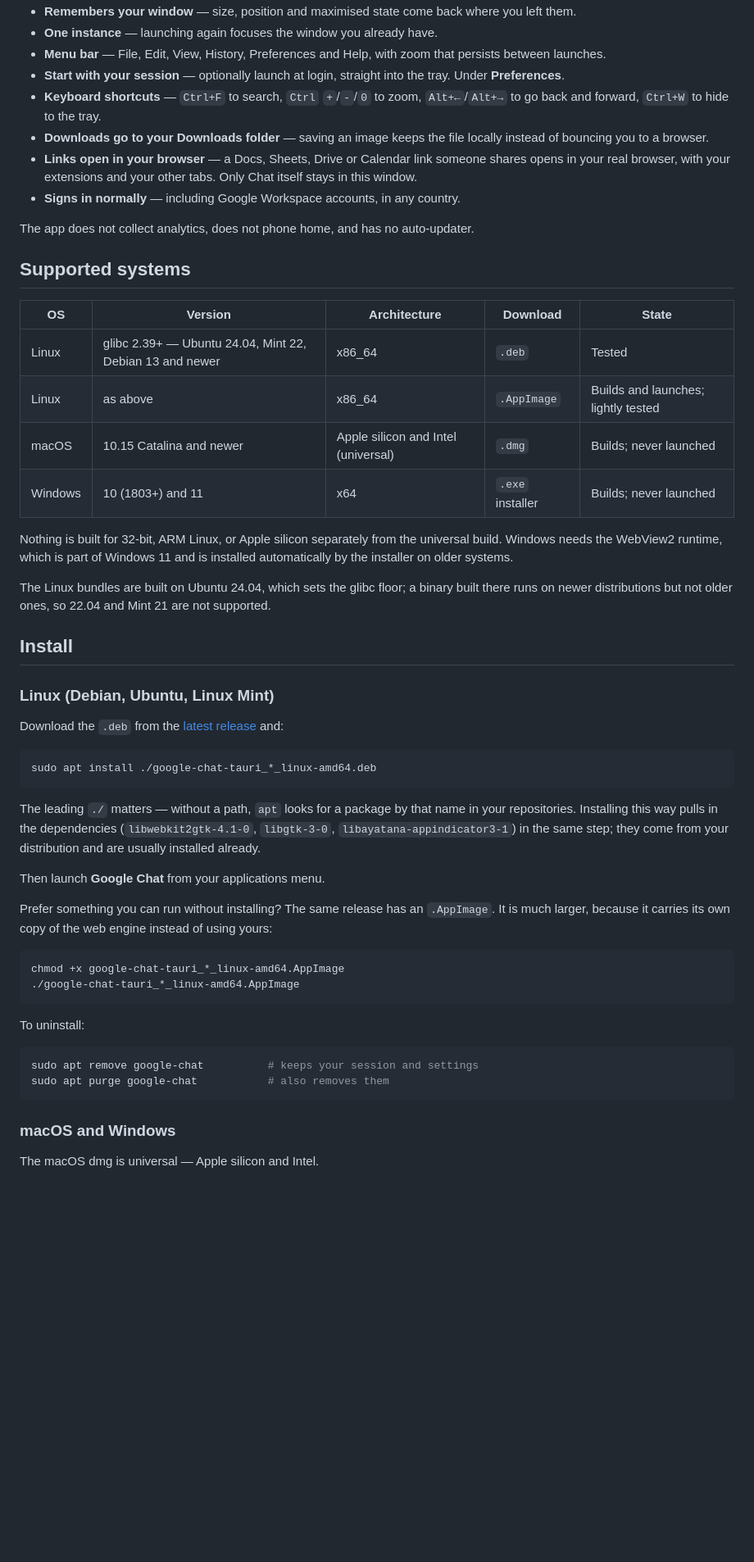
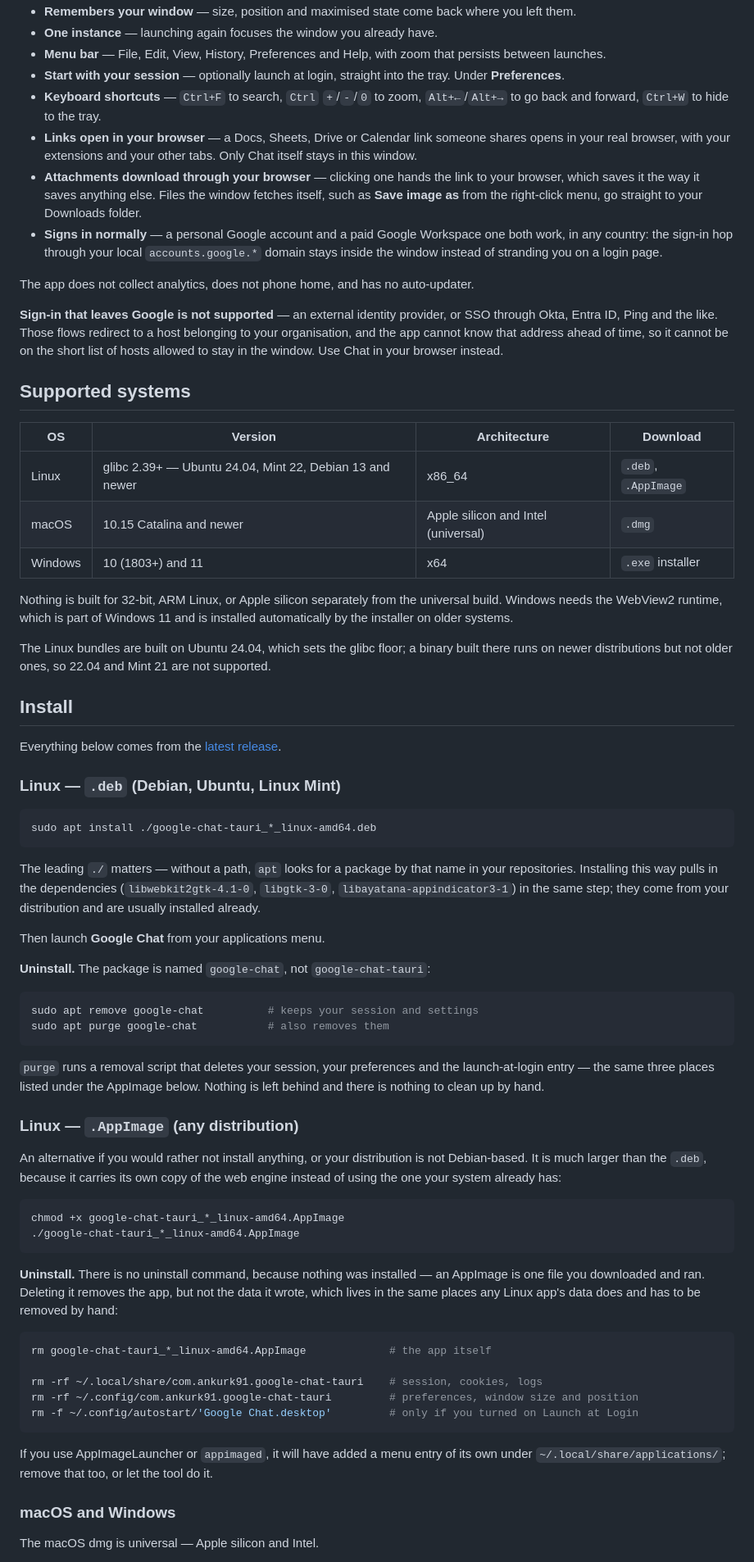
Before and after one commit to ankurk91/google-chat-tauri, a Markdown page: README.md, the part around one of its changes. Shown at 82% size. GitHub-like rendering; blank space fills up the shorter version.

Commit message:
docs: the AppImage gets its own section, and its own cleanup
The AppImage was a footnote inside the deb's install section with no way to
remove it. It now stands on its own as the alternative it is, and says the thing
there is no command for: nothing was installed, so deleting the file leaves the
session, the preferences and the autostart entry behind. Those are the same
three paths `deb/postrm.sh` removes on purge, which the deb section now says
too, so neither route is a mystery.

Two claims were wrong. Downloads do not go to the Downloads folder -- attachment
links are handed to the browser, which saves them the way it saves anything
else, and only what the window fetches itself lands there. And the deb is 3 MB,
not 2.5.

Sign-in now says what it means: a personal Google account and a paid Workspace
one both work, in any country. An external identity provider or SSO does not,
and cannot -- the flow redirects to a host belonging to the organisation, and an
address nobody can know in advance cannot be on the short list of hosts allowed
to stay in the window.

The support table drops its state column, a Tauri badge joins the others, and
the bottom of the README says who wrote this and who checked it.

Development.md pins Python at 3.12 and stops implying `scripts/` is standard
library: gen-icons.py wants Pillow, the three harnesses want python-xlib, both
of which apt has. It also records how the issue URL is built, next to the log
header it shares its facts with.

Co-Authored-By: Claude Opus 5 (1M context) <noreply@anthropic.com>

````diff
--- a/README.md
+++ b/README.md
@@ -25,22 +26,28 @@ shipping its own, so the Linux installer is about 2.5 MB.
 - **Start with your session** — optionally launch at login, straight into the tray. Under **Preferences**.
 - **Keyboard shortcuts** — `Ctrl+F` to search, `Ctrl` `+`/`-`/`0` to zoom,
   `Alt+←`/`Alt+→` to go back and forward, `Ctrl+W` to hide to the tray.
-- **Downloads go to your Downloads folder** — saving an image keeps the file locally instead of bouncing you to a
-  browser.
 - **Links open in your browser** — a Docs, Sheets, Drive or Calendar link someone shares opens in your real browser,
   with your extensions and your other tabs. Only Chat itself stays in this window.
-- **Signs in normally** — including Google Workspace accounts, in any country.
+- **Attachments download through your browser** — clicking one hands the link to your browser, which saves it the way it
+  saves anything else. Files the window fetches itself, such as **Save image as** from the right-click menu, go straight
+  to your Downloads folder.
+- **Signs in normally** — a personal Google account and a paid Google Workspace one both work, in any country: the
+  sign-in hop through your local `accounts.google.*` domain stays inside the window instead of stranding you on a login
+  page.
 
 The app does not collect analytics, does not phone home, and has no auto-updater.
 
+**Sign-in that leaves Google is not supported** — an external identity provider, or SSO through Okta, Entra ID, Ping and
+the like. Those flows redirect to a host belonging to your organisation, and the app cannot know that address ahead of
+time, so it cannot be on the short list of hosts allowed to stay in the window. Use Chat in your browser instead.
+
 ## Supported systems
 
-| OS      | Version                                                  | Architecture                        | Download         | State                               |
-|---------|----------------------------------------------------------|-------------------------------------|------------------|-------------------------------------|
-| Linux   | glibc 2.39+ — Ubuntu 24.04, Mint 22, Debian 13 and newer | x86_64                              | `.deb`           | Tested                              |
-| Linux   | as above                                                 | x86_64                              | `.AppImage`      | Builds and launches; lightly tested |
-| macOS   | 10.15 Catalina and newer                                 | Apple silicon and Intel (universal) | `.dmg`           | Builds; never launched              |
-| Windows | 10 (1803+) and 11                                        | x64                                 | `.exe` installer | Builds; never launched              |
+| OS      | Version                                                  | Architecture                        | Download            |
+|---------|----------------------------------------------------------|-------------------------------------|---------------------|
+| Linux   | glibc 2.39+ — Ubuntu 24.04, Mint 22, Debian 13 and newer | x86_64                              | `.deb`, `.AppImage` |
+| macOS   | 10.15 Catalina and newer                                 | Apple silicon and Intel (universal) | `.dmg`              |
+| Windows | 10 (1803+) and 11                                        | x64                                 | `.exe` installer    |
 
 Nothing is built for 32-bit, ARM Linux, or Apple silicon separately from the universal build. Windows needs the WebView2
 runtime, which is part of Windows 11 and is installed automatically by the installer on older systems.
@@ -50,10 +57,9 @@ distributions but not older ones, so 22.04 and Mint 21 are not supported.
 
 ## Install
 
-### Linux (Debian, Ubuntu, Linux Mint)
+Everything below comes from the [latest release](https://github.com/ankurk91/google-chat-tauri/releases).
 
-Download the `.deb` from the
-[latest release](https://github.com/ankurk91/google-chat-tauri/releases) and:
+### Linux — `.deb` (Debian, Ubuntu, Linux Mint)
 
 ```bash
 sudo apt install ./google-chat-tauri_*_linux-amd64.deb
@@ -65,20 +71,40 @@ come from your distribution and are usually installed already.
 
 Then launch **Google Chat** from your applications menu.
 
-Prefer something you can run without installing? The same release has an
-`.AppImage`. It is much larger, because it carries its own copy of the web engine instead of using yours:
+**Uninstall.** The package is named `google-chat`, not `google-chat-tauri`:
+
+```bash
+sudo apt remove google-chat          # keeps your session and settings
+sudo apt purge google-chat           # also removes them
+```
+
+`purge` runs a removal script that deletes your session, your preferences and the launch-at-login entry — the same three
+places listed under the AppImage below. Nothing is left behind and there is nothing to clean up by hand.
+
+### Linux — `.AppImage` (any distribution)
+
+An alternative if you would rather not install anything, or your distribution is not Debian-based. It is much larger
+than the `.deb`, because it carries its own copy of the web engine instead of using the one your system already has:
 
 ```bash
 chmod +x google-chat-tauri_*_linux-amd64.AppImage
 ./google-chat-tauri_*_linux-amd64.AppImage
 ```
 
-To uninstall:
+**Uninstall.** There is no uninstall command, because nothing was installed — an AppImage is one file you downloaded and
+ran. Deleting it removes the app, but not the data it wrote, which lives in the same places any Linux app's data does
+and has to be removed by hand:
 
 ```bash
-sudo apt remove google-chat          # keeps your session and settings
-sudo apt purge google-chat           # also removes them
+rm google-chat-tauri_*_linux-amd64.AppImage             # the app itself
+
+rm -rf ~/.local/share/com.ankurk91.google-chat-tauri    # session, cookies, logs
+rm -rf ~/.config/com.ankurk91.google-chat-tauri         # preferences, window size and position
+rm -f ~/.config/autostart/'Google Chat.desktop'         # only if you turned on Launch at Login
 ```
+
+If you use AppImageLauncher or `appimaged`, it will have added a menu entry of its own under
+`~/.local/share/applications/`; remove that too, or let the tool do it.
 
 ### macOS and Windows
 
````
Also changed, not shown: other parts of README.md (+15 -4 lines), docs/Development.md (+15 -0 lines).
